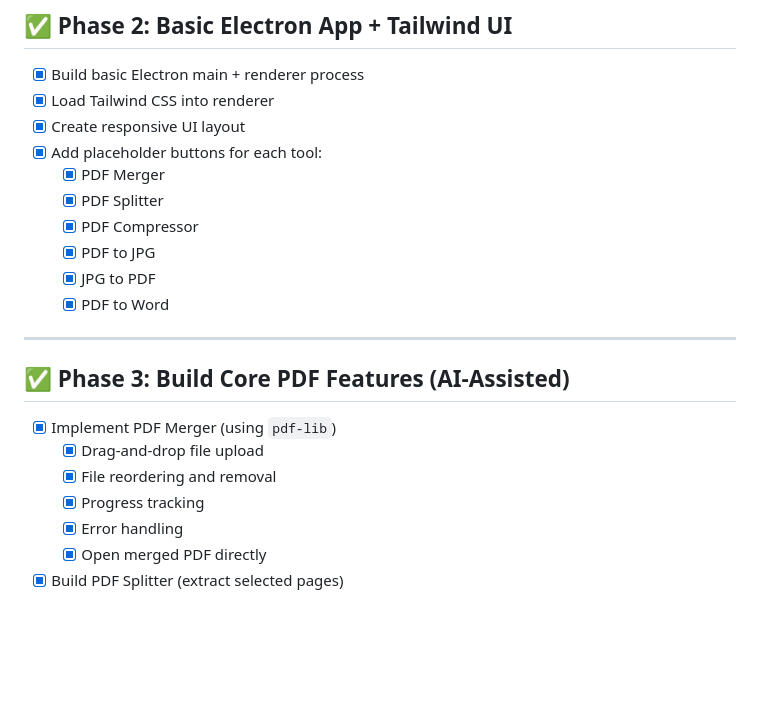
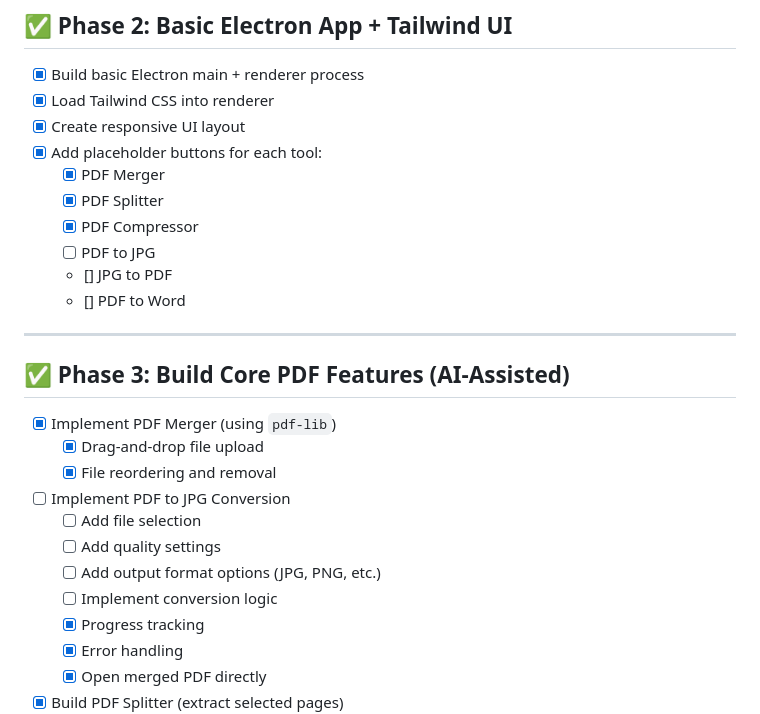
Before and after one commit to captainLevi17/pdftoolkit, a Markdown page: todo.md, the part around the change. Drawn GitHub-style; blank space fills up the shorter version.

Commit message:
update todo

```diff
--- a/todo.md
+++ b/todo.md
@@ -18,9 +18,9 @@
   - [x] PDF Merger
   - [x] PDF Splitter
   - [x] PDF Compressor
-  - [x] PDF to JPG
-  - [x] JPG to PDF
-  - [x] PDF to Word
+  - [ ] PDF to JPG
+  - [] JPG to PDF
+  - [] PDF to Word
 
 ---
 
@@ -28,6 +28,11 @@
 - [x] Implement PDF Merger (using `pdf-lib`)
   - [x] Drag-and-drop file upload
   - [x] File reordering and removal
+- [ ] Implement PDF to JPG Conversion
+  - [ ] Add file selection
+  - [ ] Add quality settings
+  - [ ] Add output format options (JPG, PNG, etc.)
+  - [ ] Implement conversion logic
   - [x] Progress tracking
   - [x] Error handling
   - [x] Open merged PDF directly
```
